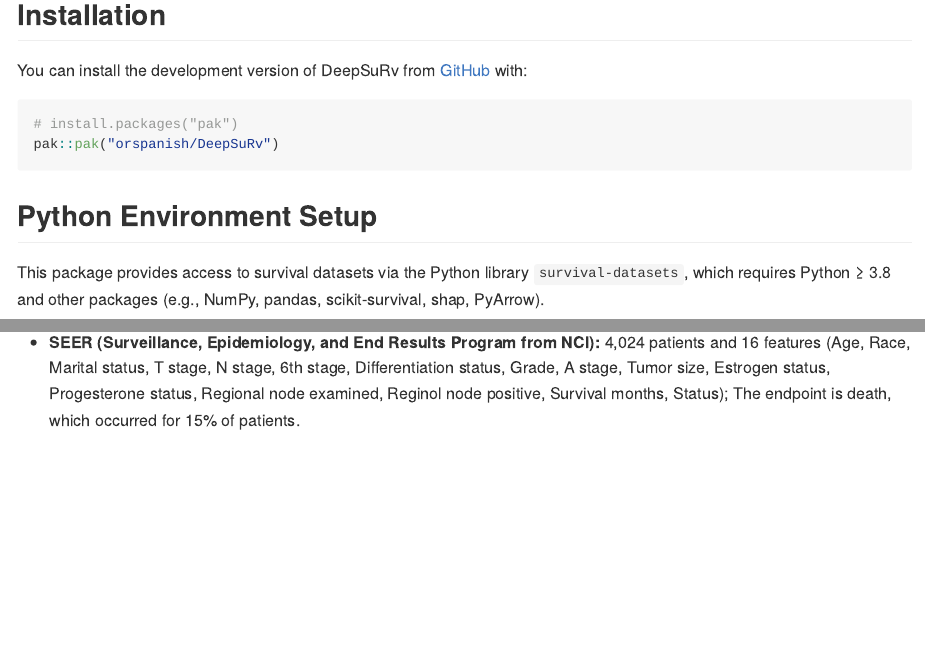
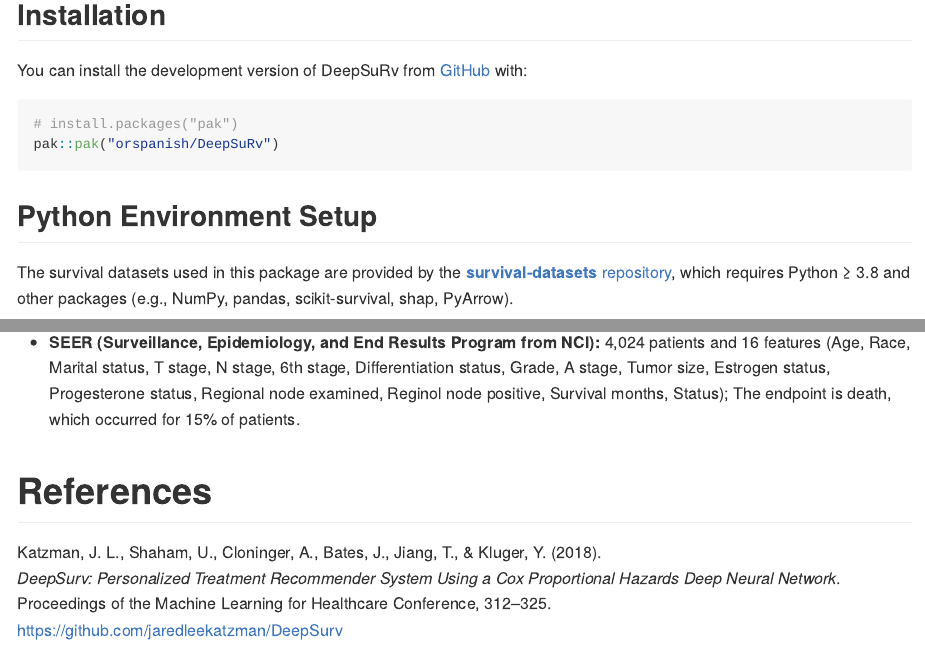
Before and after one commit to orspanish/DeepSuRv, an R Markdown document (README.Rmd): the page in a window 1100 px wide, from 160 px down, and a second part further down, joined at a grey line. Rendered offline with R 4.5, knitr and Pandoc, with nearby package versions.

Commit message:
Added references

```diff
--- a/README.Rmd
+++ b/README.Rmd
@@ -31,9 +31,10 @@
 
 ## Python Environment Setup
 
-This package provides access to survival datasets via the Python library
-`survival-datasets`, which requires Python ≥ 3.8 and other packages (e.g.,
-NumPy, pandas, scikit-survival, shap, PyArrow).
+The survival datasets used in this package are provided by the
+[**survival-datasets** repository](https://github.com/thecml/survival-datasets),
+which requires Python ≥ 3.8 and other packages (e.g., NumPy, pandas,
+scikit-survival, shap, PyArrow).
 
 To keep things simple and reproducible, this package depends on the `reticulate`
 R package to create a dedicated Conda environment named `survdata_env` for all
@@ -123,3 +124,10 @@
 6th stage, Differentiation status, Grade, A stage, Tumor size, Estrogen status,
 Progesterone status, Regional node examined, Reginol node positive, Survival
 months, Status); The endpoint is death, which occurred for 15% of patients.
+
+# References
+
+Katzman, J. L., Shaham, U., Cloninger, A., Bates, J., Jiang, T., & Kluger, Y. (2018).
+*DeepSurv: Personalized Treatment Recommender System Using a Cox Proportional Hazards Deep Neural Network*.
+Proceedings of the Machine Learning for Healthcare Conference, 312–325.
+https://github.com/jaredleekatzman/DeepSurv
```
Also changed, not shown: 1 other file.
